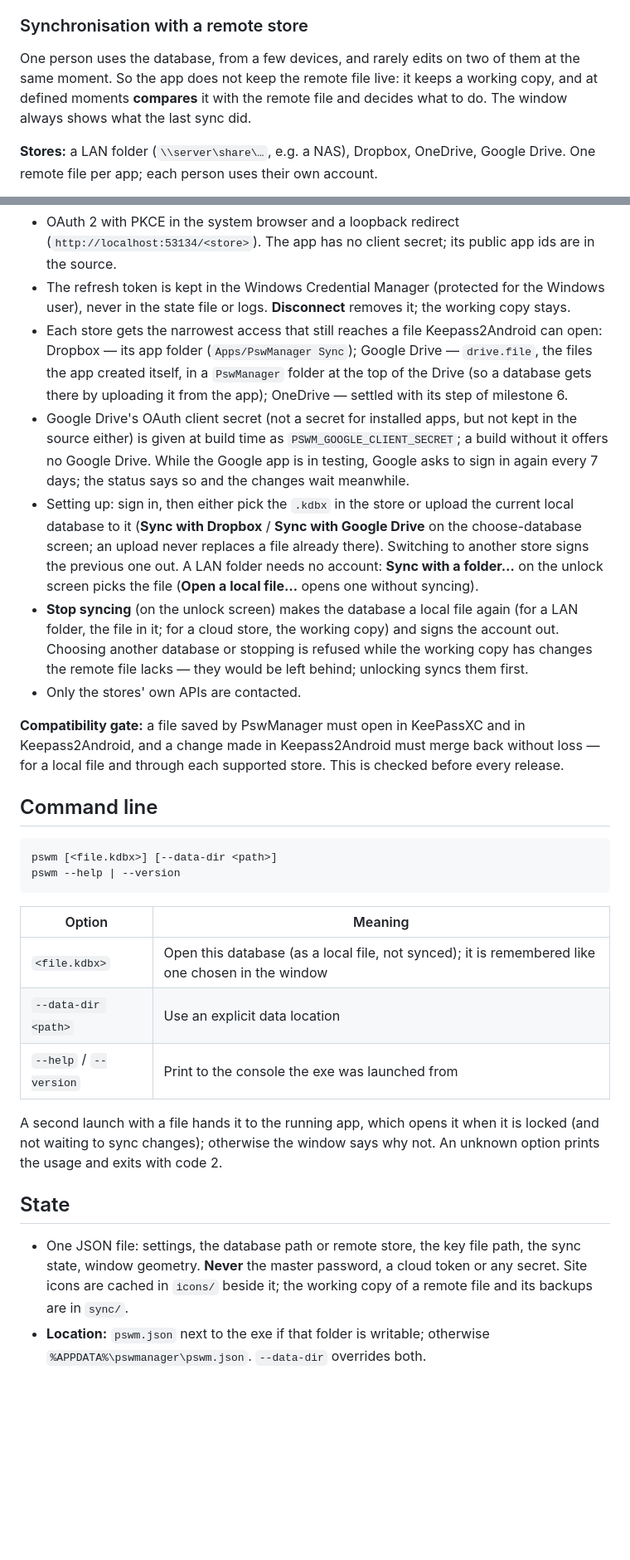
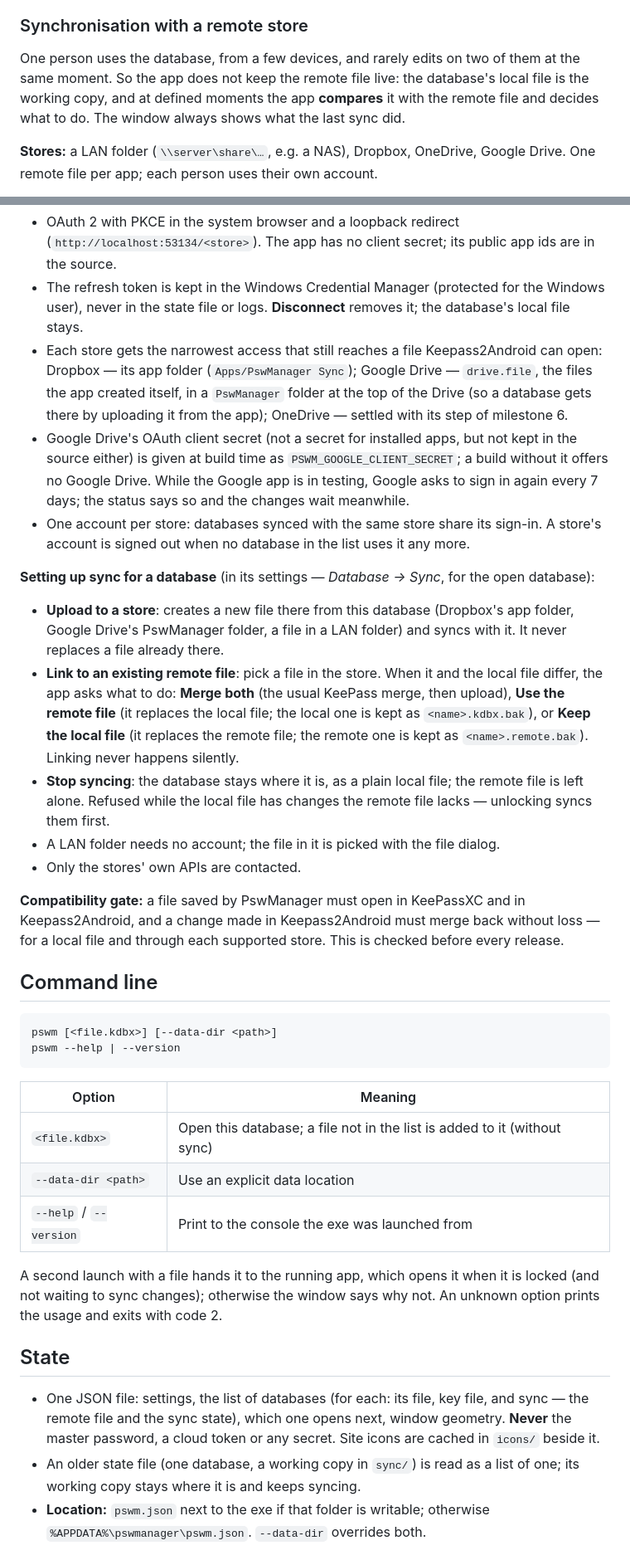
Before and after one commit to OlegG90/pswmanager, a Markdown page: docs/spec.md, 2 parts joined by grey strips. Shown at 83% size. Drawn GitHub-style; blank space fills up the shorter version.

```diff
--- a/docs/spec.md
+++ b/docs/spec.md
@@ -235,8 +246,9 @@ Saving, change detection and the per-change merge below apply to both.
 ### Synchronisation with a remote store
 
 One person uses the database, from a few devices, and rarely edits on two of them at the same moment. So
-the app does not keep the remote file live: it keeps a working copy, and at defined moments **compares** it
-with the remote file and decides what to do. The window always shows what the last sync did.
+the app does not keep the remote file live: the database's local file is the working copy, and at defined
+moments the app **compares** it with the remote file and decides what to do. The window always shows what
+the last sync did.
 
 **Stores:** a LAN folder (`\\server\share\…`, e.g. a NAS), Dropbox, OneDrive, Google Drive. One remote file
 per app; each person uses their own account.
@@ -293,7 +305,7 @@ working copy has changed since that sync.
 - OAuth 2 with PKCE in the system browser and a loopback redirect (`http://localhost:53134/<store>`). The
   app has no client secret; its public app ids are in the source.
 - The refresh token is kept in the Windows Credential Manager (protected for the Windows user), never in
-  the state file or logs. **Disconnect** removes it; the working copy stays.
+  the state file or logs. **Disconnect** removes it; the database's local file stays.
 - Each store gets the narrowest access that still reaches a file Keepass2Android can open: Dropbox — its
   app folder (`Apps/PswManager Sync`); Google Drive — `drive.file`, the files the app created itself, in a
   `PswManager` folder at the top of the Drive (so a database gets there by uploading it from the app);
@@ -302,14 +314,21 @@ working copy has changed since that sync.
   is given at build time as `PSWM_GOOGLE_CLIENT_SECRET`; a build without it offers no Google Drive. While
   the Google app is in testing, Google asks to sign in again every 7 days; the status says so and the
   changes wait meanwhile.
-- Setting up: sign in, then either pick the `.kdbx` in the store or upload the current local database to it
-  (**Sync with Dropbox** / **Sync with Google Drive** on the choose-database screen; an upload never
-  replaces a file already there). Switching to another store signs the previous one out.
-  A LAN folder needs no account: **Sync with a folder…** on the unlock screen picks the file (**Open a local file…**
-  opens one without syncing).
-- **Stop syncing** (on the unlock screen) makes the database a local file again (for a LAN folder, the file
-  in it; for a cloud store, the working copy) and signs the account out. Choosing another database or stopping is refused while the working copy has changes the remote
-  file lacks — they would be left behind; unlocking syncs them first.
+- One account per store: databases synced with the same store share its sign-in. A store's account is
+  signed out when no database in the list uses it any more.
+
+**Setting up sync for a database** (in its settings — *Database → Sync*, for the open database):
+
+- **Upload to a store**: creates a new file there from this database (Dropbox's app folder, Google Drive's
+  PswManager folder, a file in a LAN folder) and syncs with it. It never replaces a file already there.
+- **Link to an existing remote file**: pick a file in the store. When it and the local file differ, the
+  app asks what to do: **Merge both** (the usual KeePass merge, then upload), **Use the remote file** (it
+  replaces the local file; the local one is kept as `<name>.kdbx.bak`), or **Keep the local file** (it
+  replaces the remote file; the remote one is kept as `<name>.remote.bak`). Linking never happens
+  silently.
+- **Stop syncing**: the database stays where it is, as a plain local file; the remote file is left alone.
+  Refused while the local file has changes the remote file lacks — unlocking syncs them first.
+- A LAN folder needs no account; the file in it is picked with the file dialog.
 - Only the stores' own APIs are contacted.
 
 **Compatibility gate:** a file saved by PswManager must open in KeePassXC and in Keepass2Android, and a
@@ -325,7 +344,7 @@ pswm --help | --version
 
 | Option | Meaning |
 |---|---|
-| `<file.kdbx>` | Open this database (as a local file, not synced); it is remembered like one chosen in the window |
+| `<file.kdbx>` | Open this database; a file not in the list is added to it (without sync) |
 | `--data-dir <path>` | Use an explicit data location |
 | `--help` / `--version` | Print to the console the exe was launched from |
 
@@ -335,9 +354,11 @@ with code 2.
 
 ## State
 
-- One JSON file: settings, the database path or remote store, the key file path, the sync state, window
-  geometry. **Never** the master password, a cloud token or any secret. Site icons are cached in `icons/`
-  beside it; the working copy of a remote file and its backups are in `sync/`.
+- One JSON file: settings, the list of databases (for each: its file, key file, and sync — the remote
+  file and the sync state), which one opens next, window geometry. **Never** the master password, a cloud
+  token or any secret. Site icons are cached in `icons/` beside it.
+- An older state file (one database, a working copy in `sync/`) is read as a list of one; its working
+  copy stays where it is and keeps syncing.
 - **Location:** `pswm.json` next to the exe if that folder is writable; otherwise
   `%APPDATA%\pswmanager\pswm.json`. `--data-dir` overrides both.
 
```
Also changed, not shown: other parts of docs/spec.md (+29 -15 lines).
